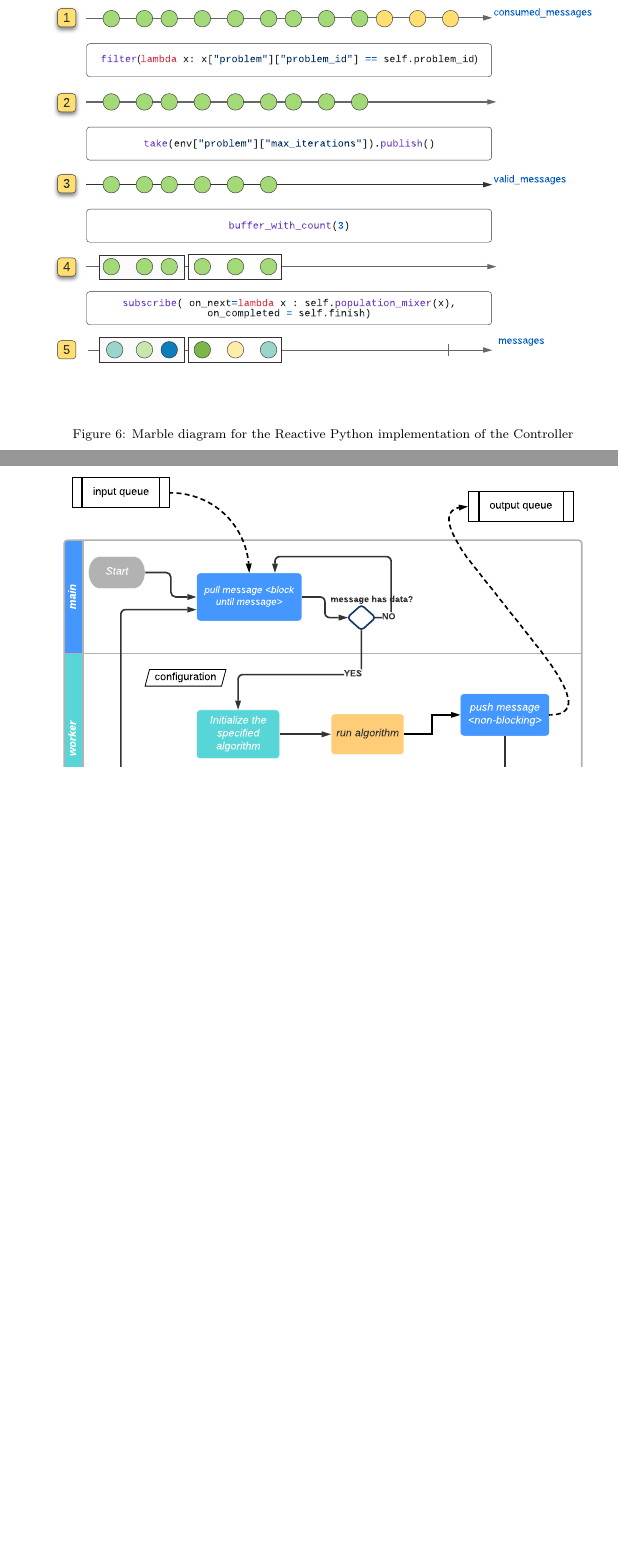
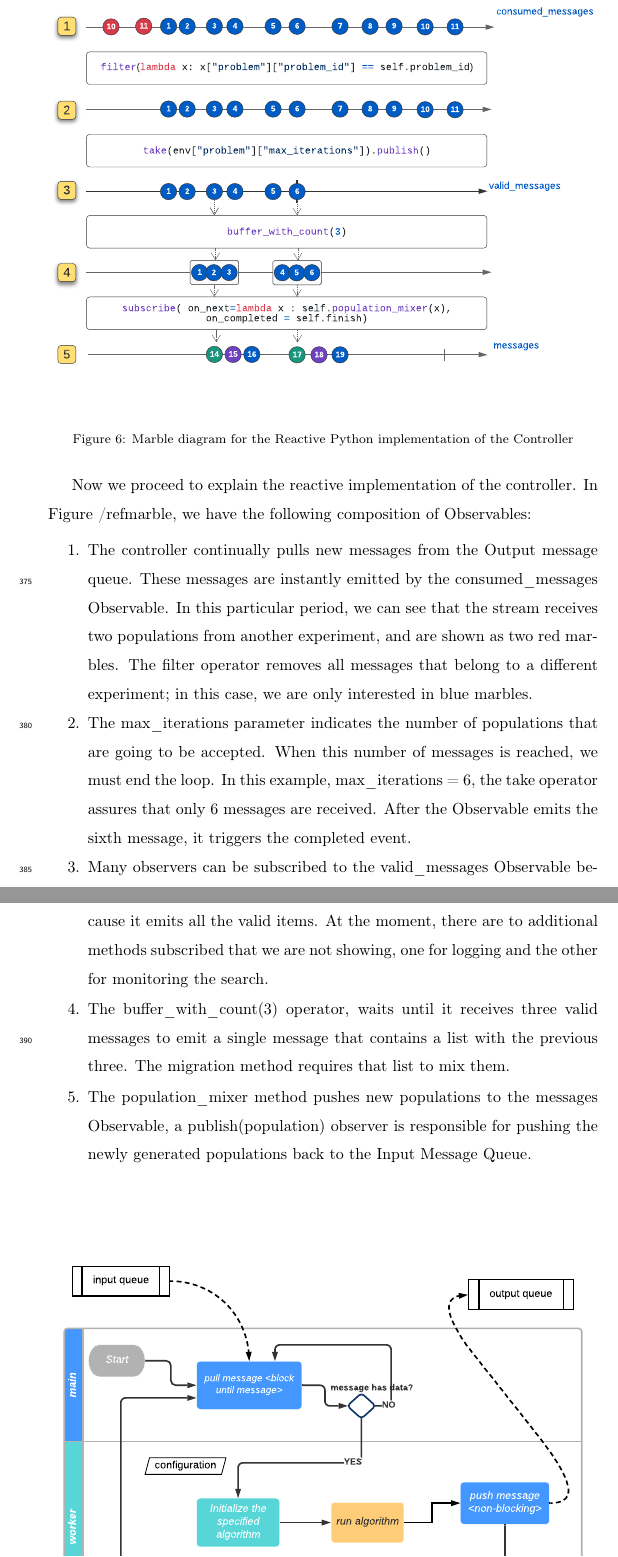
Before and after one commit to mariosky/2019-FGCS-Swarm, a LaTeX paper (draft.tex): two parts of pages 18 and 19 of 27 before the commit and two parts of pages 18 and 19 of 28 after it, joined at a grey line, cut so that both start at the same text, the shorter picture padded with empty space. Compiled offline with pdfLaTeX.

Commit message:
Controller explained

```diff
--- a/draft.tex
+++ b/draft.tex
@@ -638,6 +638,13 @@ The open-source library is called Reactive Extensions (ReactiveX) for Python
 \url{https://github.com/ReactiveX/RxPY} an it is based on the Observer
 pattern \cite{gamma1995design} and functional programming.
 
+\begin{figure}[ht]
+    \centering
+    \includegraphics[width=\textwidth]{marble_controller}
+    \caption{Marble diagram for the Reactive Python implementation of the Controller}
+    \label{fig:marble_controller}
+\end{figure}
+
 In ReactiveX, an observer object subscribes to an Observable. Observables emit a
 sequence of items, and all the subscribed observers react to each emission. The
 ReactiveX library includes several reactive operators that we can use to
@@ -654,13 +664,37 @@ another Observable, again emitting the results.
+Now we proceed to explain the reactive implementation of the controller.
+In Figure /ref{marble}, we  have the following composition of Observables:
+
+\begin{enumerate}
+
+\item The controller continually pulls new messages from the Output
+message queue. These messages are instantly emitted by the consumed\_messages
+Observable. In this particular period, we can see that the stream receives
+two populations from another experiment, and are shown as two red marbles.
+The filter operator removes all messages that belong to a different experiment;
+in this case, we are only interested in blue marbles.
+
+\item The max\_iterations parameter indicates the number of populations that
+are going to be accepted. When this number of messages is reached, we must
+end the loop. In this example, max\_iterations = 6,  the take operator
+assures that only 6 messages are received. After the Observable emits
+the sixth message, it triggers the completed event.
+
+\item Many observers can be subscribed to the valid\_messages Observable because it
+emits all the valid items. At the moment, there are to additional methods
+subscribed that we are not showing, one for logging and the other for monitoring
+the search.
+
+\item The buffer\_with\_count(3) operator, waits until it receives
+three valid messages to emit a single message that contains a list with
+the previous three. The migration method requires that list to mix them.
+
+\item The population\_mixer method pushes new populations to the messages Observable,
+a publish(population) observer is responsible for pushing
+the newly generated populations back to the Input Message Queue.
+
+\end{enumerate}
 
 
-
-
-\begin{figure}[ht]
-    \centering
-    \includegraphics[width=\textwidth]{marble_controller}
-    \caption{Marble diagram for the Reactive Python implementation of the Controller}
-    \label{fig:marble_controller}
-\end{figure}
 
 
 \begin{figure}[ht]
```
Also changed, not shown: images/marble_controller.pdf, draft.tex (5 more changed lines).
